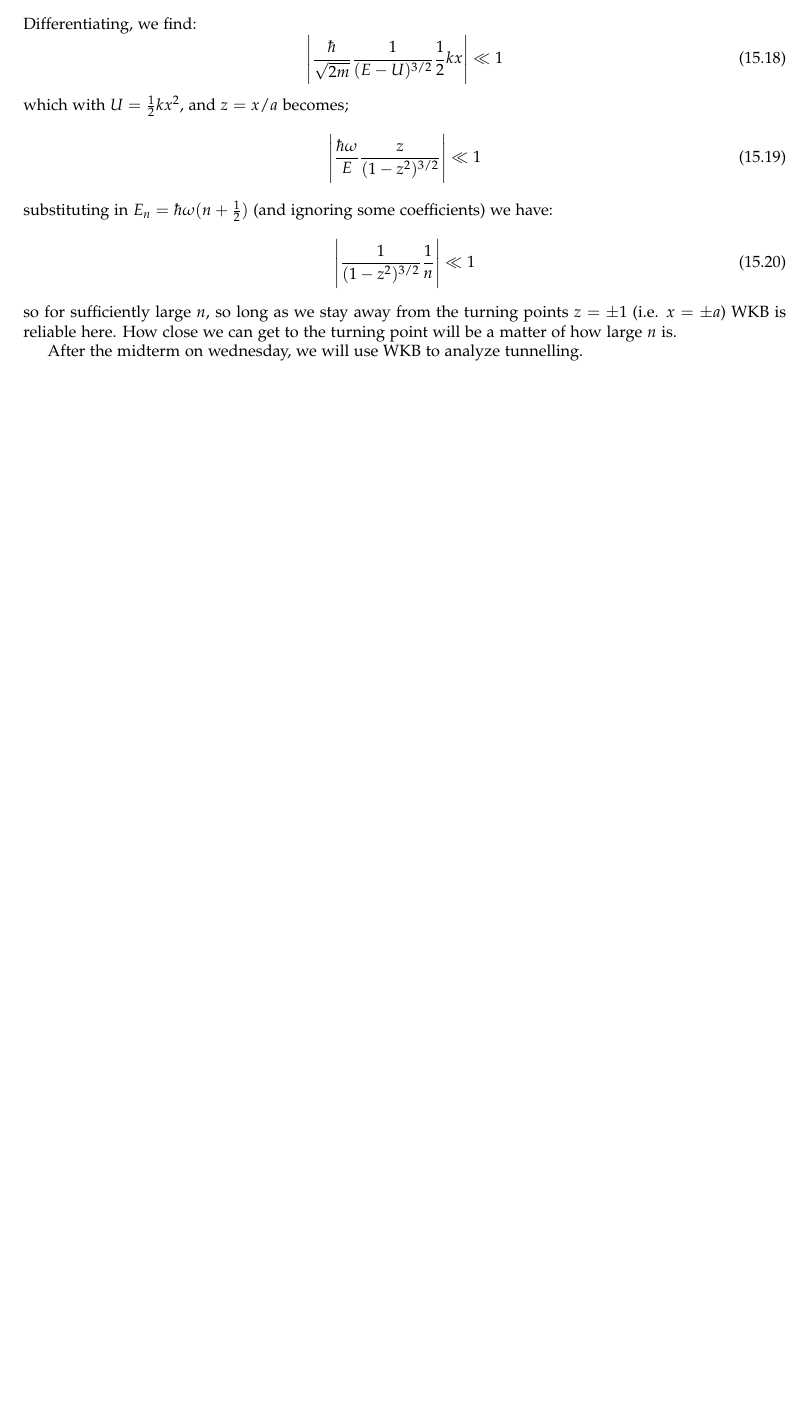
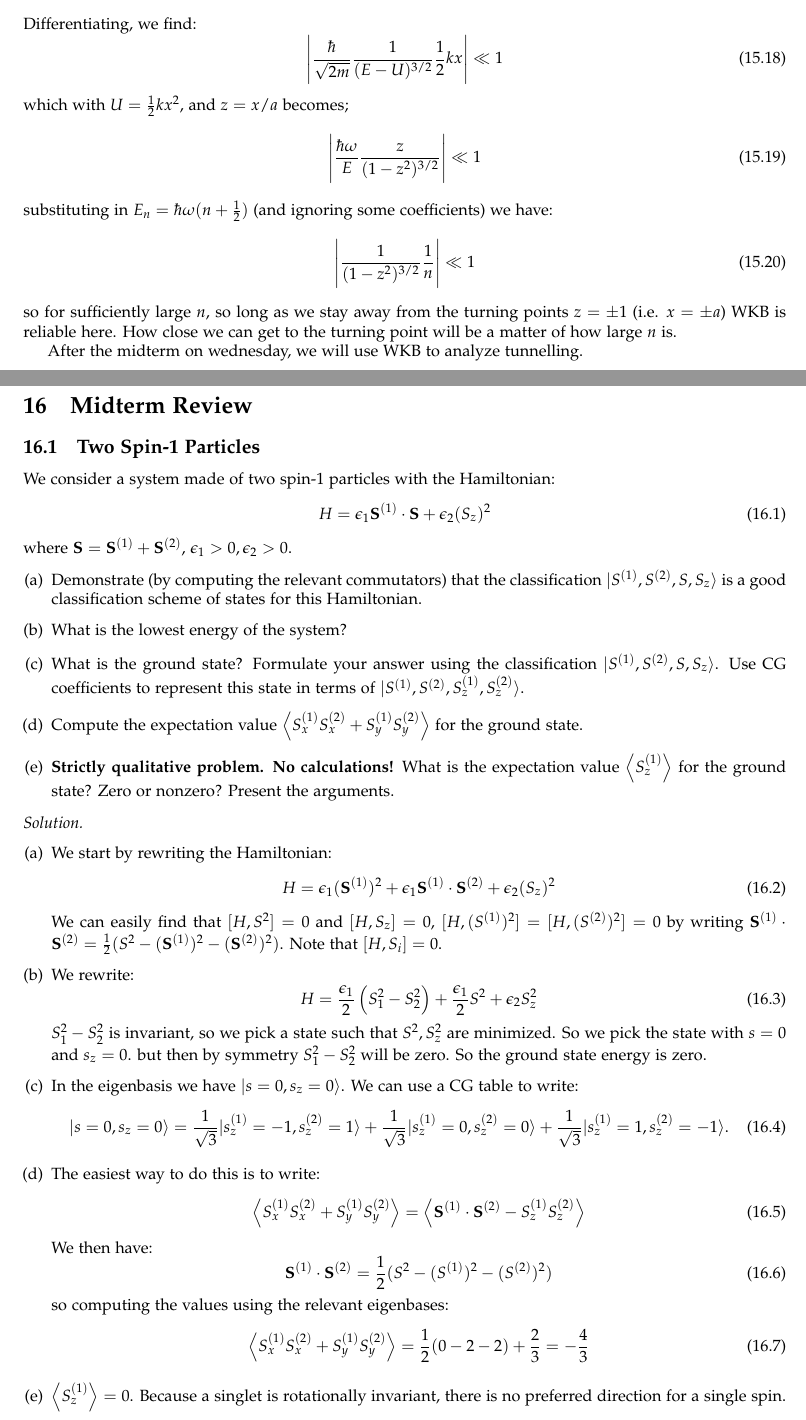
Before and after one commit to RioWeil/PHYS500-notes, a LaTeX document (p500-notes.tex, which reads Lectures/lec16.tex): part of page 55 of 55 before the commit and two parts of pages 55 and 56 of 58 after it, the two joined at a grey line, cut so that both start at the same text, the shorter picture padded with empty space. Compiled offline with pdfLaTeX.

Commit message:
Add lec16

```diff
--- /dev/null
+++ b/Lectures/lec16.tex
@@ -0,0 +1,48 @@
+\section{Midterm Review}
+
+\subsection{Two Spin-1 Particles}
+We consider a system made of two spin-1 particles with the Hamiltonian:
+\begin{equation}
+    H = \e_1 \v{S}^{(1)} \cdot \v{S} + \e_2(S_z)^2
+\end{equation}
+where $\v{S} = \v{S}^{(1)} + \v{S}^{(2)}$, $\e_1 > 0, \e_2 > 0$.
+
+\begin{enumerate}[(a)]
+    \item Demonstrate (by computing the relevant commutators) that the classification $\ket{S^{(1)}, S^{(2)}, S, S_z}$ is a good classification scheme of states for this Hamiltonian.
+    \item What is the lowest energy of the system?
+    \item What is the ground state? Formulate your answer using the classification $\ket{S^{(1)}, S^{(2)}, S, S_z}$. Use CG coefficients to represent this state in terms of $\ket{S^{(1)}, S^{(2)}, S_z^{(1)}, S_z^{(2)}}$.
+    \item Compute the expectation value $\avg{S_x^{(1)}S_x^{(2)} + S_y^{(1)}S_y^{(2)}}$ for the ground state.
+    \item \textbf{Strictly qualitative problem. No calculations!} What is the expectation value $\avg{S_z^{(1)}}$ for the ground state? Zero or nonzero? Present the arguments.
+\end{enumerate}
+
+\noindent
+\textit{Solution.}
+\begin{enumerate}[(a)]
+    \item We start by rewriting the Hamiltonian:
+    \begin{equation}
+        H = \e_1 (\v{S}^{(1)})^2 + \e_1\v{S}^{(1)} \cdot \v{S}^{(2)} + \e_2 (S_z)^2
+    \end{equation}
+    We can easily find that $[H, S^2] = 0$ and $[H, S_z] = 0$, $[H, (S^{(1)})^2] = [H, (S^{(2)})^2] = 0$ by writing $\v{S}^{(1)} \cdot \v{S}^{(2)} = \frac{1}{2}(S^2 - (\v{S}^{(1)})^2 - (\v{S}^{(2)})^2)$. Note that $[H, S_i] = 0$.
+    \item We rewrite:
+    \begin{equation}
+        H = \frac{\e_1}{2}\left(S_1^2 - S_2^2\right) + \frac{\e_1}{2}S^2 + \e_2 S_z^2
+    \end{equation}
+    $S_1^2 - S_2^2$ is invariant, so we pick a state such that $S^2, S_z^2$ are minimized. So we pick the state with $s = 0$ and $s_z = 0$. but then by symmetry $S_1^2 - S_2^2$ will be zero. So the ground state energy is zero.
+    \item In the eigenbasis we have $\ket{s = 0, s_z = 0}$. We can use a CG table to write:
+    \begin{equation}
+        \ket{s = 0, s_z = 0} = \frac{1}{\sqrt{3}}\ket{s_z^{(1)} = -1, s_z^{(2)} = 1} + \frac{1}{\sqrt{3}}\ket{s_z^{(1)} = 0, s_z^{(2)} = 0} + \frac{1}{\sqrt{3}}\ket{s_z^{(1)} = 1, s_z^{(2)} = -1}.
+    \end{equation}
+    \item The easiest way to do this is to write:
+    \begin{equation}
+        \avg{S_x^{(1)}S_x^{(2)} + S_y^{(1)}S_y^{(2)}} = \avg{\v{S}^{(1)} \cdot \v{S}^{(2)} - S_z^{(1)}S_z^{(2)}}
+    \end{equation}
+    We then have:
+    \begin{equation}
+        \v{S}^{(1)} \cdot \v{S}^{(2)} = \frac{1}{2}(S^2 - (S^{(1)})^2 - (S^{(2)})^2)
+    \end{equation}
+    so computing the values using the relevant eigenbases:
+    \begin{equation}
+        \avg{S_x^{(1)}S_x^{(2)} + S_y^{(1)}S_y^{(2)}} = \frac{1}{2}(0 - 2 - 2) + \frac{2}{3} = -\frac{4}{3}
+    \end{equation}
+    \item $\avg{S_z^{(1)}} = 0$. Because a singlet is rotationally invariant, there is no preferred direction for a single spin.
+\end{enumerate}
@@ -0,0 +55 @@
+\end{equation}
```
Also changed, not shown: p500-notes.tex (+2 -0 lines), p500-notes.pdf, Lectures/lec16.tex (60 more changed lines).
